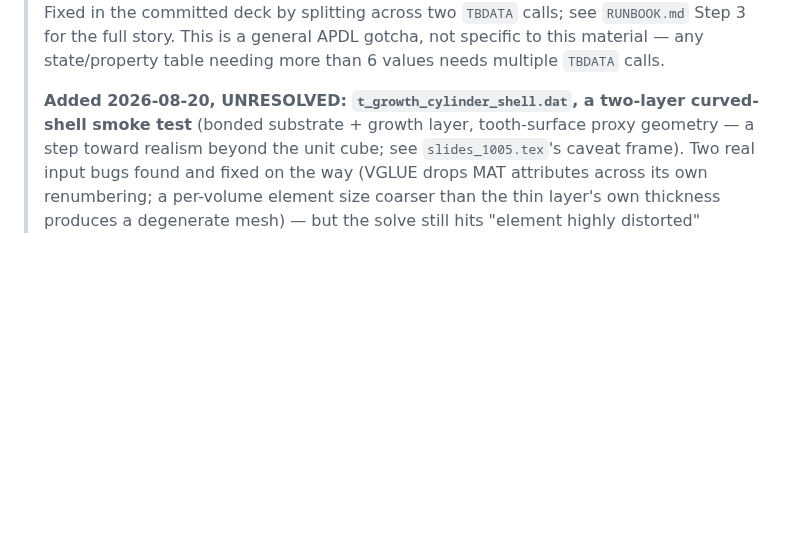
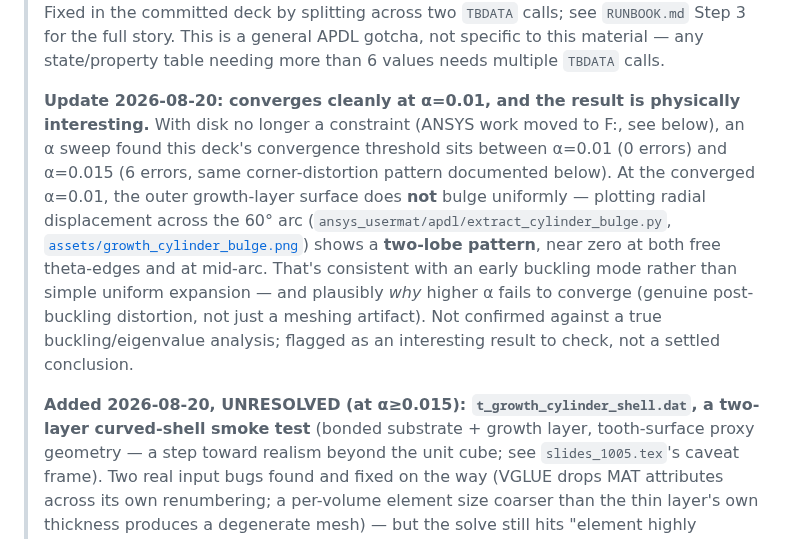
Before and after one commit to keisuke58/pde-fem-biofilm, a Markdown page: ansys_usermat/apdl/README.md, the part around the change. Drawn GitHub-style; blank space fills up the shorter version.

Commit message:
ansys_usermat/apdl: cylinder-shell CONVERGES at alpha=0.01 -- two-lobe bulge pattern
Disk fixed (F: drive), so an alpha sweep was cheap: 0.005 and 0.01 both
converge clean (0 errors); 0.015 fails with 6 errors, same corner-
distortion pattern documented earlier. Settled on alpha=0.01 as the
working value.

Extracted outer growth-layer-surface radial displacement across the arc
(extract_cylinder_bulge.py, parses PRNSOL,U + NLIST from the result
file) and plotted it (assets/growth_cylinder_bulge.png). Not a uniform
bulge: a two-lobe pattern, near zero at both free theta-edges and at
mid-arc. Reads as an early buckling mode rather than simple uniform
expansion -- and plausibly explains why higher alpha fails to converge
(genuine post-buckling distortion, not just a meshing artifact). Not
confirmed against a real buckling/eigenvalue analysis -- flagged as an
interesting result worth checking, not a settled conclusion.

README.md updated with the converged status and a pointer to the plot.

```diff
--- a/ansys_usermat/apdl/README.md
+++ b/ansys_usermat/apdl/README.md
@@ -27,7 +27,22 @@ directory closes that gap.
 > is a general APDL gotcha, not specific to this material — any state/property
 > table needing more than 6 values needs multiple `TBDATA` calls.
 >
-> **Added 2026-08-20, UNRESOLVED: `t_growth_cylinder_shell.dat`, a two-layer
+> **Update 2026-08-20: converges cleanly at α=0.01, and the result is
+> physically interesting.** With disk no longer a constraint (ANSYS work
+> moved to F:, see below), an α sweep found this deck's convergence
+> threshold sits between α=0.01 (0 errors) and α=0.015 (6 errors, same
+> corner-distortion pattern documented below). At the converged α=0.01,
+> the outer growth-layer surface does **not** bulge uniformly — plotting
+> radial displacement across the 60° arc
+> (`ansys_usermat/apdl/extract_cylinder_bulge.py`, [`assets/growth_cylinder_bulge.png`](../../assets/growth_cylinder_bulge.png))
+> shows a **two-lobe pattern**, near zero at both free theta-edges and at
+> mid-arc. That's consistent with an early buckling mode rather than
+> simple uniform expansion — and plausibly *why* higher α fails to
+> converge (genuine post-buckling distortion, not just a meshing
+> artifact). Not confirmed against a true buckling/eigenvalue analysis;
+> flagged as an interesting result to check, not a settled conclusion.
+>
+> **Added 2026-08-20, UNRESOLVED (at α≥0.015): `t_growth_cylinder_shell.dat`, a two-layer
 > curved-shell smoke test** (bonded substrate + growth layer, tooth-surface
 > proxy geometry — a step toward realism beyond the unit cube; see
 > `slides_1005.tex`'s caveat frame). Two real input bugs found and fixed on
```
Also changed, not shown: assets/growth_cylinder_bulge.png (added), 1 other file.
